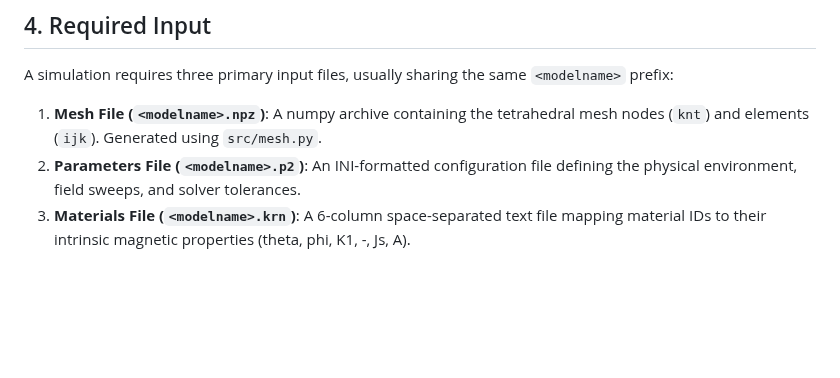
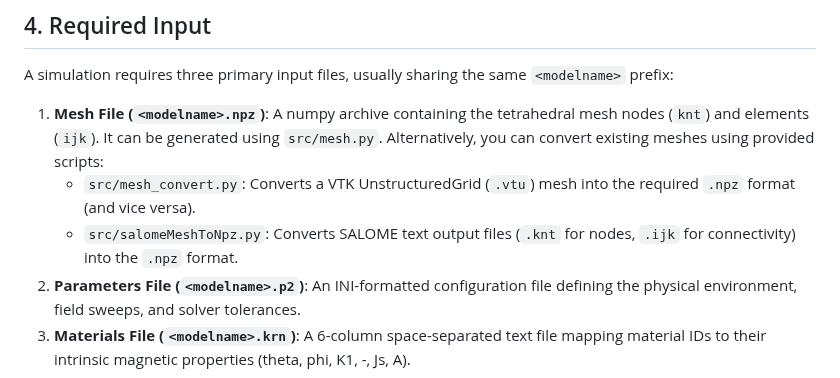
Before and after one commit to MaMMoS-project/mumag_matrixfree2, a Markdown page: README.md, the part around the change. Rendered like a GitHub page; blank space fills up the shorter version.

Commit message:
Add mesh conversion scripts to Required Input in README

```diff
--- a/README.md
+++ b/README.md
@@ -105,7 +105,9 @@ Submit with: `sbatch run_multigpu.slurm`
 
 A simulation requires three primary input files, usually sharing the same `<modelname>` prefix:
 
-1. **Mesh File (`<modelname>.npz`)**: A numpy archive containing the tetrahedral mesh nodes (`knt`) and elements (`ijk`). Generated using `src/mesh.py`.
+1. **Mesh File (`<modelname>.npz`)**: A numpy archive containing the tetrahedral mesh nodes (`knt`) and elements (`ijk`). It can be generated using `src/mesh.py`. Alternatively, you can convert existing meshes using provided scripts:
+   - `src/mesh_convert.py`: Converts a VTK UnstructuredGrid (`.vtu`) mesh into the required `.npz` format (and vice versa).
+   - `src/salomeMeshToNpz.py`: Converts SALOME text output files (`.knt` for nodes, `.ijk` for connectivity) into the `.npz` format.
 2. **Parameters File (`<modelname>.p2`)**: An INI-formatted configuration file defining the physical environment, field sweeps, and solver tolerances.
 3. **Materials File (`<modelname>.krn`)**: A 6-column space-separated text file mapping material IDs to their intrinsic magnetic properties (theta, phi, K1, -, Js, A).
 
```
